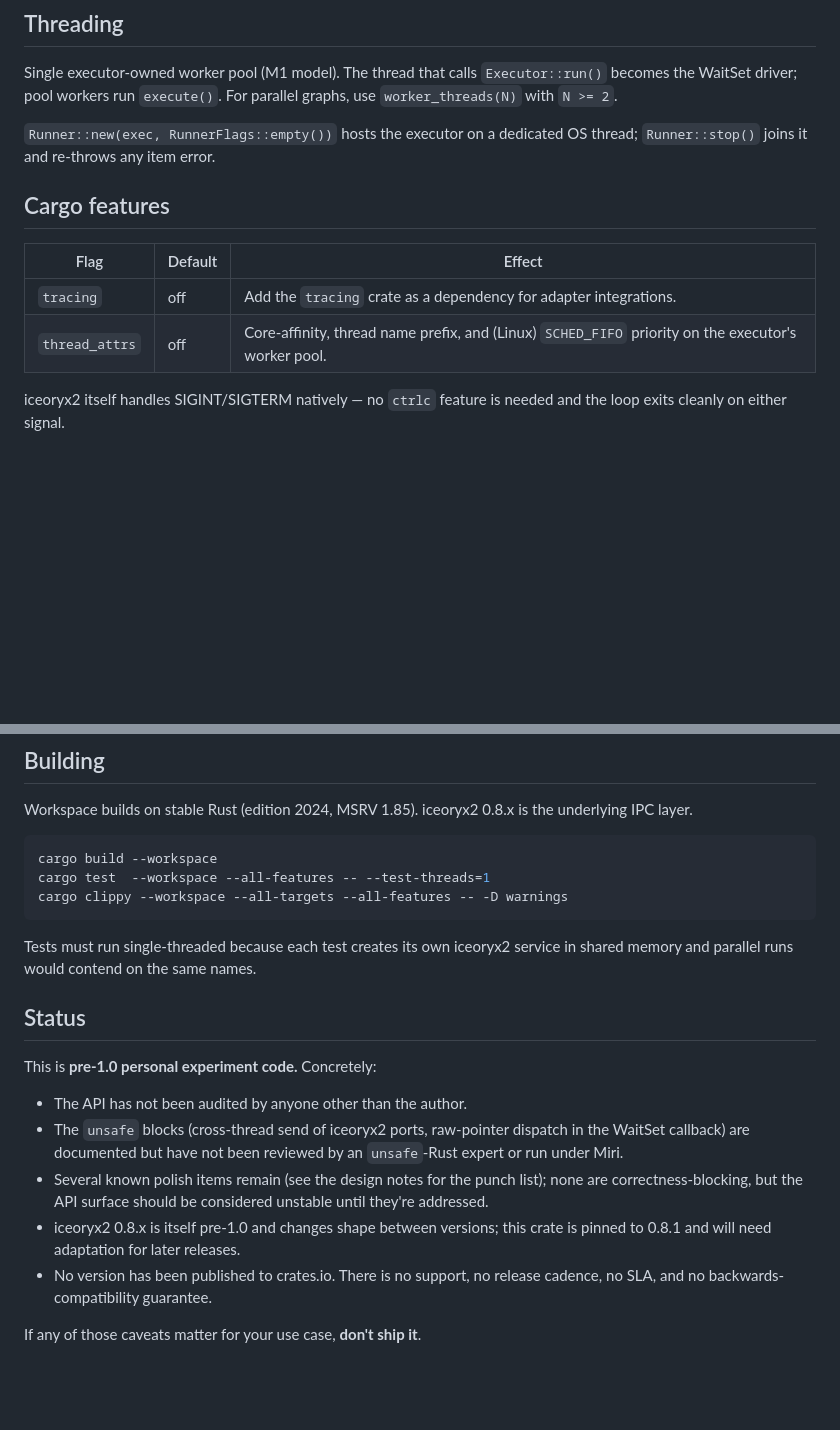
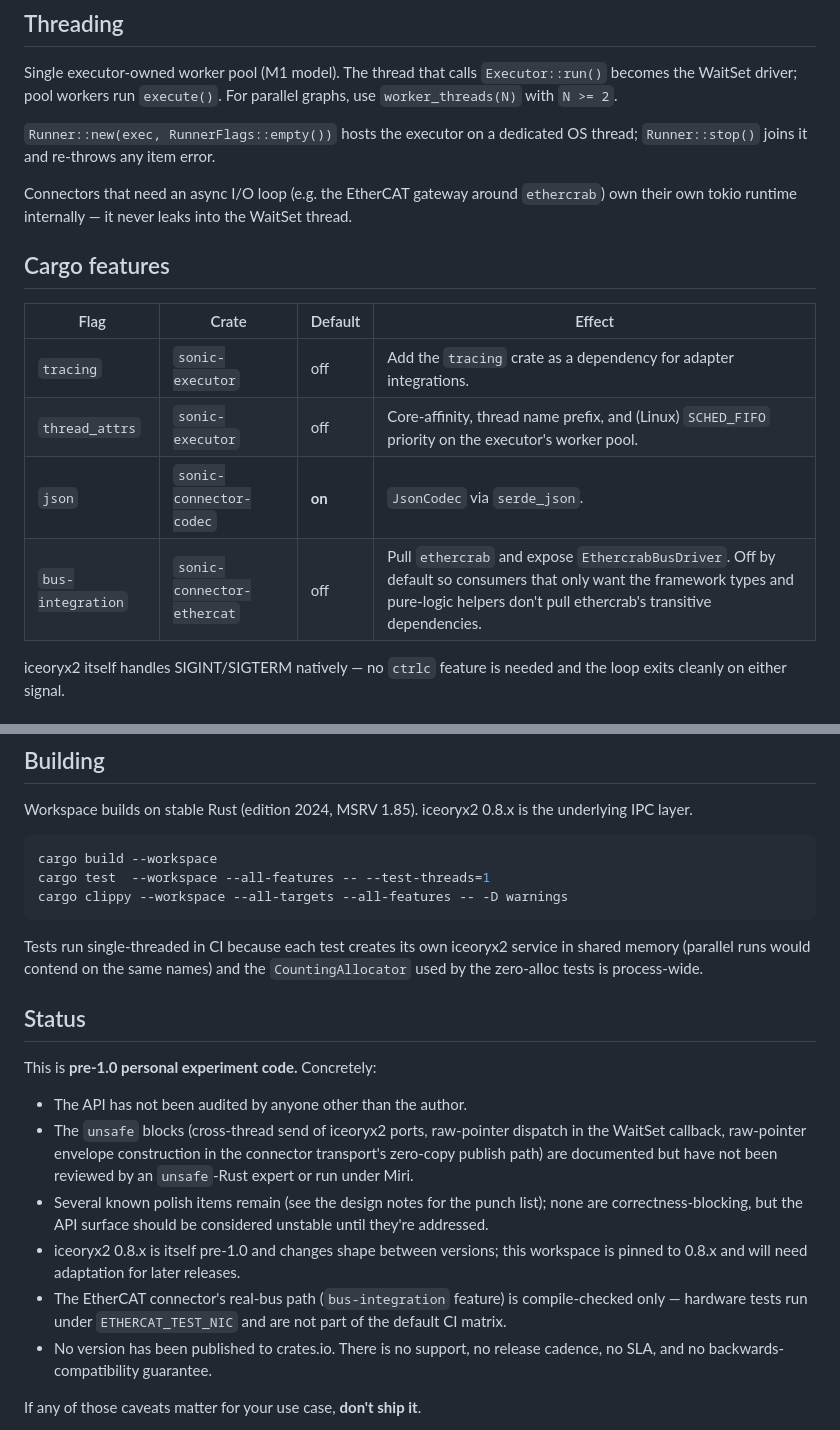
Before and after one commit to patdhlk/sonic, a Markdown page: README.md, 2 parts joined by grey strips. Rendered like a GitHub page; blank space fills up the shorter version.

````diff
--- a/README.md
+++ b/README.md
@@ -131,12 +206,18 @@ For parallel graphs, use `worker_threads(N)` with `N >= 2`.
 `Runner::new(exec, RunnerFlags::empty())` hosts the executor on a dedicated
 OS thread; `Runner::stop()` joins it and re-throws any item error.
 
+Connectors that need an async I/O loop (e.g. the EtherCAT gateway around
+`ethercrab`) own their own tokio runtime internally — it never leaks into
+the WaitSet thread.
+
 ## Cargo features
 
-| Flag             | Default | Effect                                     |
-|------------------|---------|--------------------------------------------|
-| `tracing`        | off     | Add the `tracing` crate as a dependency for adapter integrations. |
-| `thread_attrs`   | off     | Core-affinity, thread name prefix, and (Linux) `SCHED_FIFO` priority on the executor's worker pool. |
+| Flag             | Crate | Default | Effect                                     |
+|------------------|---|---------|--------------------------------------------|
+| `tracing`        | `sonic-executor` | off     | Add the `tracing` crate as a dependency for adapter integrations. |
+| `thread_attrs`   | `sonic-executor` | off     | Core-affinity, thread name prefix, and (Linux) `SCHED_FIFO` priority on the executor's worker pool. |
+| `json`           | `sonic-connector-codec` | **on** | `JsonCodec` via `serde_json`. |
+| `bus-integration`| `sonic-connector-ethercat` | off | Pull `ethercrab` and expose `EthercrabBusDriver`. Off by default so consumers that only want the framework types and pure-logic helpers don't pull ethercrab's transitive dependencies. |
 
 iceoryx2 itself handles SIGINT/SIGTERM natively — no `ctrlc` feature is
 needed and the loop exits cleanly on either signal.
@@ -197,8 +278,9 @@ cargo test  --workspace --all-features -- --test-threads=1
 cargo clippy --workspace --all-targets --all-features -- -D warnings
 ```
 
-Tests must run single-threaded because each test creates its own iceoryx2
-service in shared memory and parallel runs would contend on the same names.
+Tests run single-threaded in CI because each test creates its own iceoryx2
+service in shared memory (parallel runs would contend on the same names) and
+the `CountingAllocator` used by the zero-alloc tests is process-wide.
 
 ## Status
 
@@ -206,14 +288,18 @@ This is **pre-1.0 personal experiment code.** Concretely:
 
 - The API has not been audited by anyone other than the author.
 - The `unsafe` blocks (cross-thread send of iceoryx2 ports, raw-pointer
-  dispatch in the WaitSet callback) are documented but have not been
-  reviewed by an `unsafe`-Rust expert or run under Miri.
+  dispatch in the WaitSet callback, raw-pointer envelope construction in
+  the connector transport's zero-copy publish path) are documented but
+  have not been reviewed by an `unsafe`-Rust expert or run under Miri.
 - Several known polish items remain (see the design notes for the punch
   list); none are correctness-blocking, but the API surface should be
   considered unstable until they're addressed.
 - iceoryx2 0.8.x is itself pre-1.0 and changes shape between versions;
-  this crate is pinned to 0.8.1 and will need adaptation for later
+  this workspace is pinned to 0.8.x and will need adaptation for later
   releases.
+- The EtherCAT connector's real-bus path (`bus-integration` feature) is
+  compile-checked only — hardware tests run under `ETHERCAT_TEST_NIC`
+  and are not part of the default CI matrix.
 - No version has been published to crates.io. There is no support, no
   release cadence, no SLA, and no backwards-compatibility guarantee.
 
````
Also changed, not shown: other parts of README.md (+98 -23 lines).
